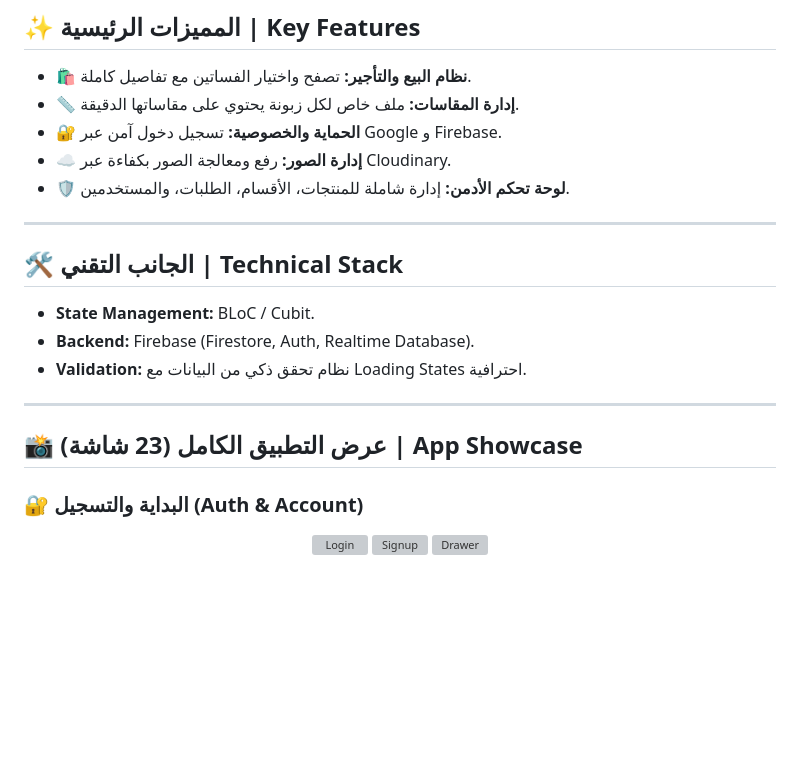
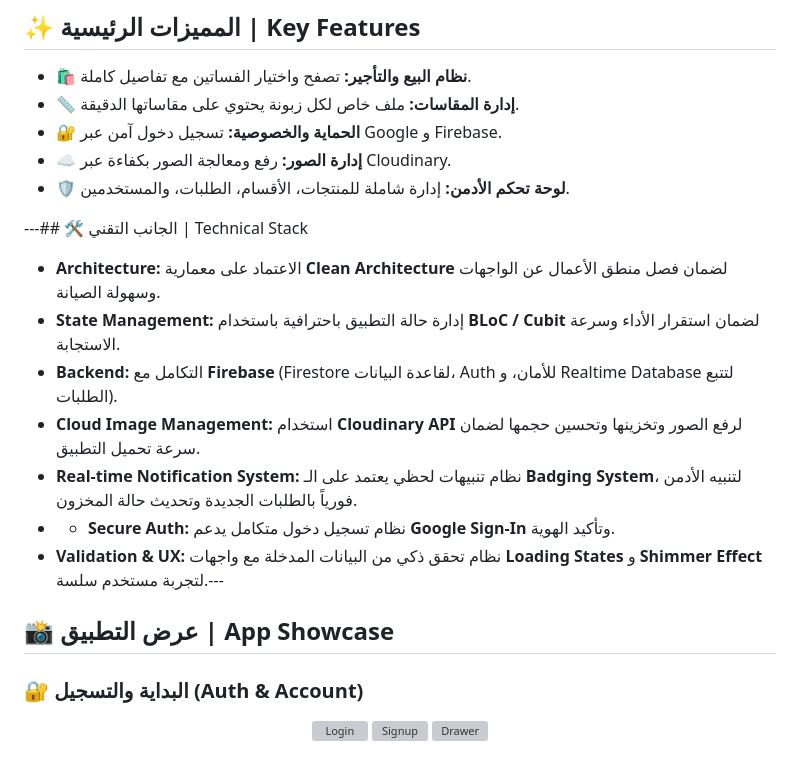
Before and after one commit to Marwa-sh9/lamasat_boutique_app, a Markdown page: README.md, the part around the change. Rendered like a GitHub page; blank space fills up the shorter version; grey boxes are pictures that could not be loaded.

```diff
--- a/README.md
+++ b/README.md
@@ -11,16 +11,17 @@
 * **☁️ إدارة الصور:** رفع ومعالجة الصور بكفاءة عبر Cloudinary.
 * **🛡️ لوحة تحكم الأدمن:** إدارة شاملة للمنتجات، الأقسام، الطلبات، والمستخدمين.
 
----
+---## 🛠 الجانب التقني | Technical Stack
 
-## 🛠 الجانب التقني | Technical Stack
-* **State Management:** BLoC / Cubit.
-* **Backend:** Firebase (Firestore, Auth, Realtime Database).
-* **Validation:** نظام تحقق ذكي من البيانات مع Loading States احترافية.
+* **Architecture:** الاعتماد على معمارية **Clean Architecture** لضمان فصل منطق الأعمال عن الواجهات وسهولة الصيانة.
+* **State Management:** إدارة حالة التطبيق باحترافية باستخدام **BLoC / Cubit** لضمان استقرار الأداء وسرعة الاستجابة.
+* **Backend:** التكامل مع **Firebase** (Firestore لقاعدة البيانات، Auth للأمان، و Realtime Database لتتبع الطلبات).
+* **Cloud Image Management:** استخدام **Cloudinary API** لرفع الصور وتخزينها وتحسين حجمها لضمان سرعة تحميل التطبيق.
+* **Real-time Notification System:** نظام تنبيهات لحظي يعتمد على الـ **Badging System**، لتنبيه الأدمن فورياً بالطلبات الجديدة وتحديث حالة المخزون.
+* * **Secure Auth:** نظام تسجيل دخول متكامل يدعم **Google Sign-In** وتأكيد الهوية.
+* **Validation & UX:** نظام تحقق ذكي من البيانات المدخلة مع واجهات **Loading States** و **Shimmer Effect** لتجربة مستخدم سلسة.---
 
----
-
-## 📸 عرض التطبيق الكامل (23 شاشة) | App Showcase
+## 📸 عرض التطبيق | App Showcase
 
 ### 🔐 البداية والتسجيل (Auth & Account)
 <p align="center">
```
